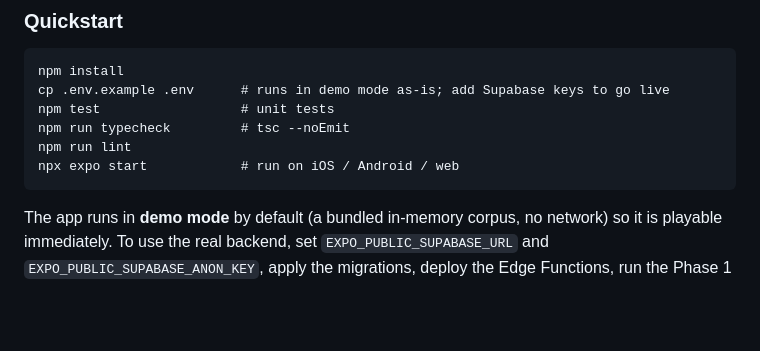
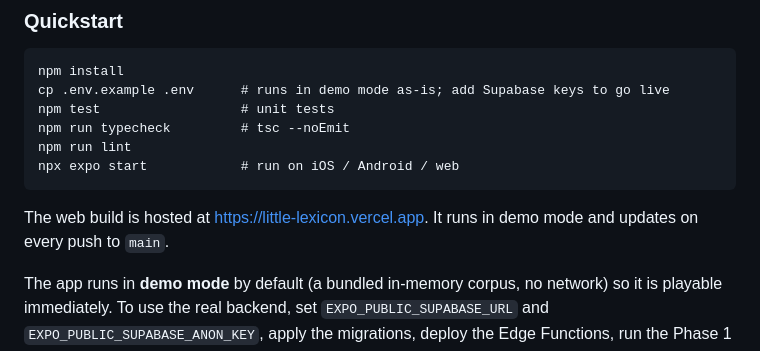
Before and after one commit to byebrianwong/little-lexicon, a Markdown page: README.md, the part around the change. Rendered like a GitHub page; blank space fills up the shorter version.

````diff
--- a/README.md
+++ b/README.md
@@ -26,6 +26,8 @@ npm run typecheck         # tsc --noEmit
 npm run lint
 npx expo start            # run on iOS / Android / web
 ```
+
+The web build is hosted at https://little-lexicon.vercel.app. It runs in demo mode and updates on every push to `main`.
 
 The app runs in **demo mode** by default (a bundled in-memory corpus, no network) so it is playable immediately. To use the real backend, set `EXPO_PUBLIC_SUPABASE_URL` and `EXPO_PUBLIC_SUPABASE_ANON_KEY`, apply the migrations, deploy the Edge Functions, run the Phase 1 pipeline, and regenerate `src/lib/database.types.ts` with `npm run gen:types`.
 
````
Also changed, not shown: PROGRESS.md (+71 -0 lines).
